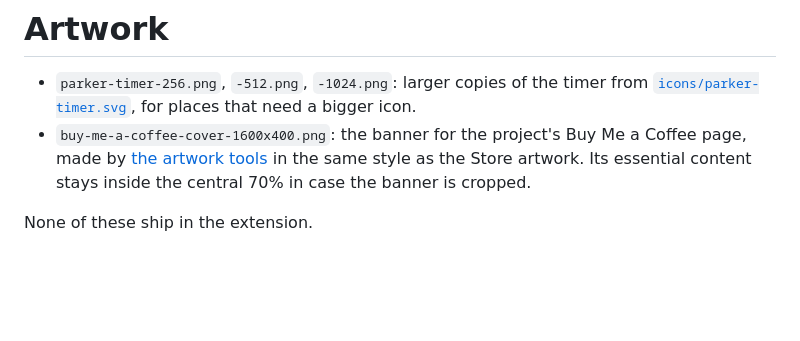
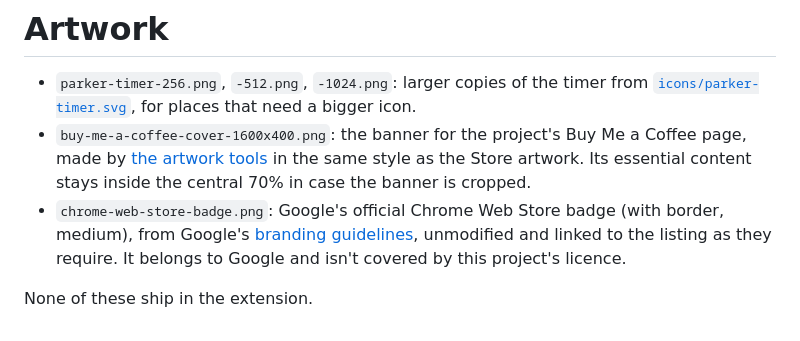
Before and after one commit to montybwolfe/chrome-window-parker, a Markdown page: docs/assets/README.md, the part around the change. Rendered like a GitHub page; blank space fills up the shorter version.

```diff
--- a/docs/assets/README.md
+++ b/docs/assets/README.md
@@ -2,5 +2,6 @@
 
 - `parker-timer-256.png`, `-512.png`, `-1024.png`: larger copies of the timer from [`icons/parker-timer.svg`](../../icons/parker-timer.svg), for places that need a bigger icon.
 - `buy-me-a-coffee-cover-1600x400.png`: the banner for the project's Buy Me a Coffee page, made by [the artwork tools](../../tools/store-assets/README.md) in the same style as the Store artwork. Its essential content stays inside the central 70% in case the banner is cropped.
+- `chrome-web-store-badge.png`: Google's official Chrome Web Store badge (with border, medium), from Google's [branding guidelines](https://developer.chrome.com/docs/webstore/branding), unmodified and linked to the listing as they require. It belongs to Google and isn't covered by this project's licence.
 
 None of these ship in the extension.
```
Also changed, not shown: README.md (+3 -1 lines), docs/assets/chrome-web-store-badge.png (added), 1 other file.
